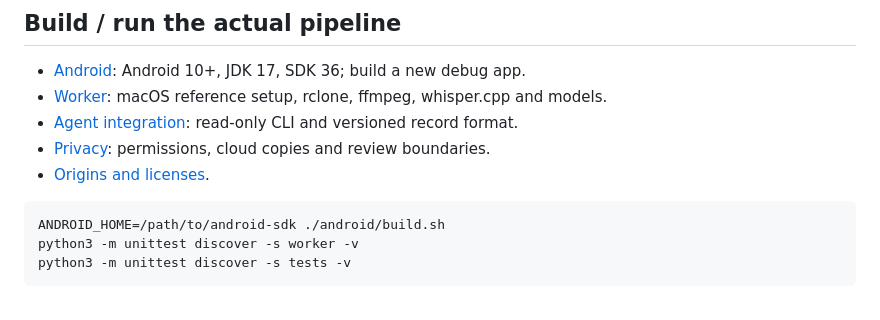
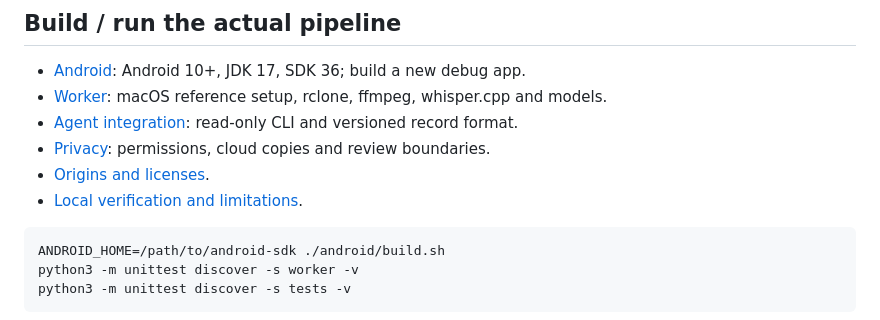
Before and after one commit to MatiasJRB/captura, a Markdown page: README.md, the part around the change. GitHub-like rendering.

Commit message:
docs: record clean-clone checks and prototype limits

````diff
--- a/README.md
+++ b/README.md
@@ -39,6 +39,7 @@ that folder is sensitive and must never be published casually.
 - [Agent integration](docs/agent-interface.md): read-only CLI and versioned record format.
 - [Privacy](docs/privacy.md): permissions, cloud copies and review boundaries.
 - [Origins and licenses](NOTICE.md).
+- [Local verification and limitations](docs/verification.md).
 
 ```sh
 ANDROID_HOME=/path/to/android-sdk ./android/build.sh
````
Also changed, not shown: docs/verification.md (added, +29 -0 lines).
